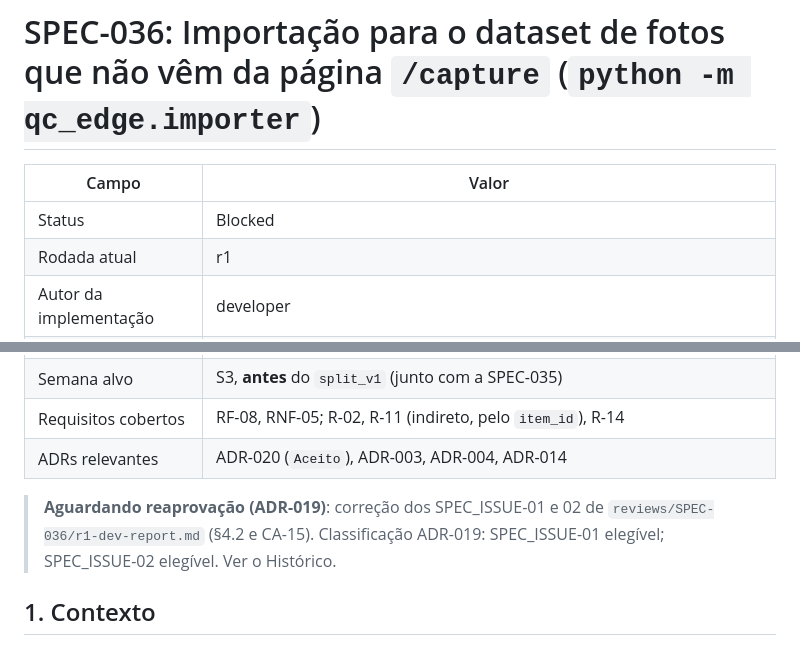
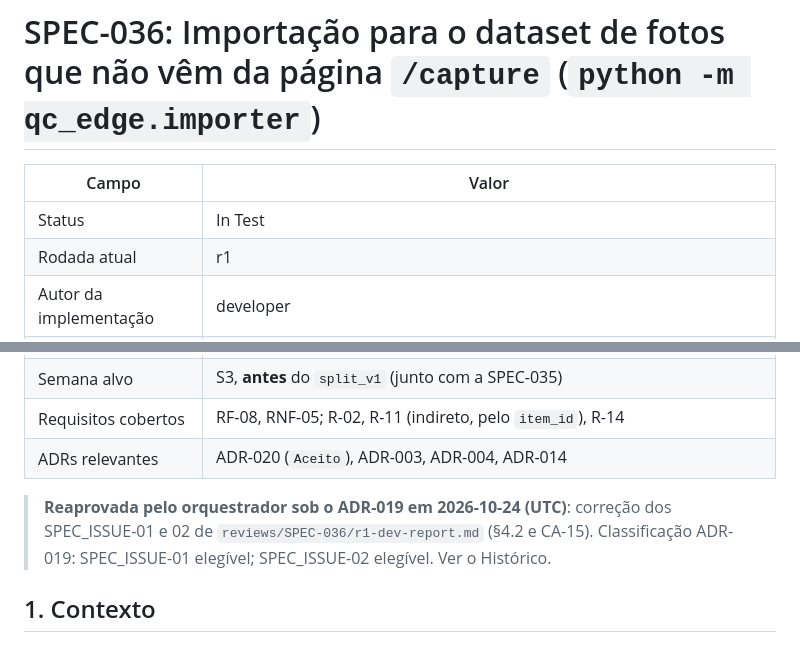
Before and after one commit to CarlosZeyy/Projeto_IoT, a Markdown page: docs/specs/SPEC-036-importacao-de-fotos.md, 2 parts joined by grey strips. Drawn GitHub-style.

Commit message:
chore: SPEC-036 r1 in test after ADR-019 reapproval of SPEC_ISSUE-01 and 02
Refs: SPEC-036
Agent: orchestrator
Co-Authored-By: Claude Opus 5.5 <noreply@anthropic.com>

```diff
--- a/docs/specs/SPEC-036-importacao-de-fotos.md
+++ b/docs/specs/SPEC-036-importacao-de-fotos.md
@@ -2,7 +2,7 @@
 
 | Campo | Valor |
 |---|---|
-| Status | Blocked |
+| Status | In Test |
 | Rodada atual | r1 |
 | Autor da implementação | developer |
 | Tags | security |
@@ -11,7 +11,7 @@
 | Requisitos cobertos | RF-08, RNF-05; R-02, R-11 (indireto, pelo `item_id`), R-14 |
 | ADRs relevantes | ADR-020 (`Aceito`), ADR-003, ADR-004, ADR-014 |
 
-> **Aguardando reaprovação (ADR-019)**: correção dos SPEC_ISSUE-01 e 02 de `reviews/SPEC-036/r1-dev-report.md` (§4.2 e CA-15). Classificação ADR-019: SPEC_ISSUE-01 elegível; SPEC_ISSUE-02 elegível. Ver o Histórico.
+> **Reaprovada pelo orquestrador sob o ADR-019 em 2026-10-24 (UTC)**: correção dos SPEC_ISSUE-01 e 02 de `reviews/SPEC-036/r1-dev-report.md` (§4.2 e CA-15). Classificação ADR-019: SPEC_ISSUE-01 elegível; SPEC_ISSUE-02 elegível. Ver o Histórico.
 
 ## 1. Contexto
 
```
Also changed, not shown: other parts of docs/specs/SPEC-036-importacao-de-fotos.md (+1 -0 lines), docs/plan.md (+1 -1 lines).
